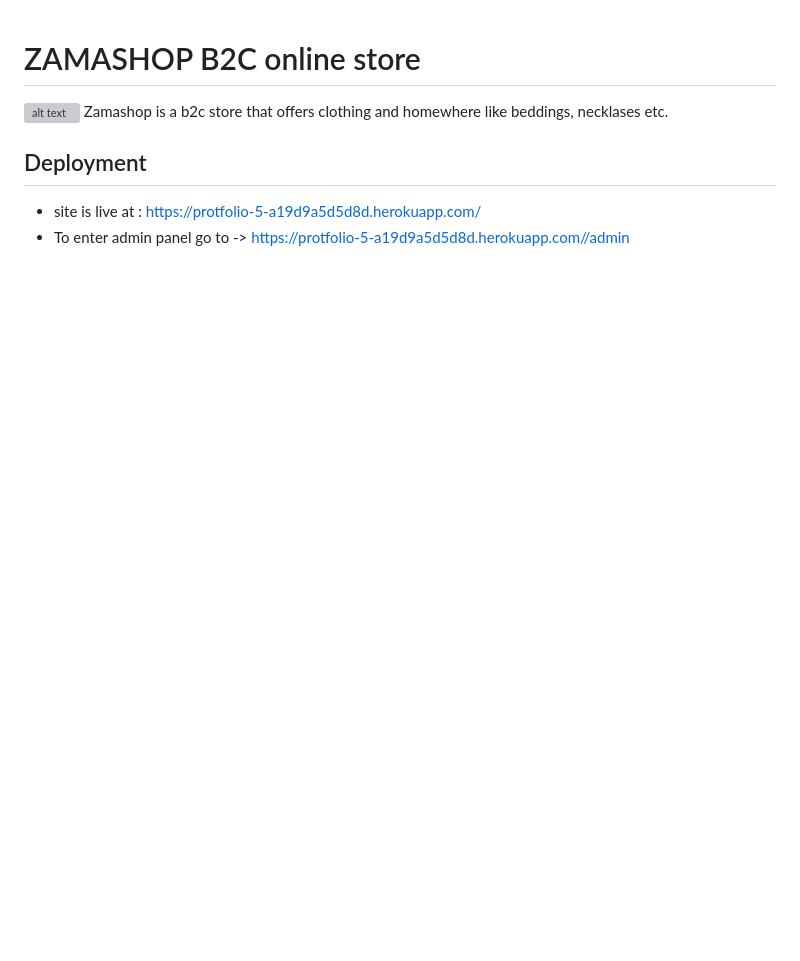
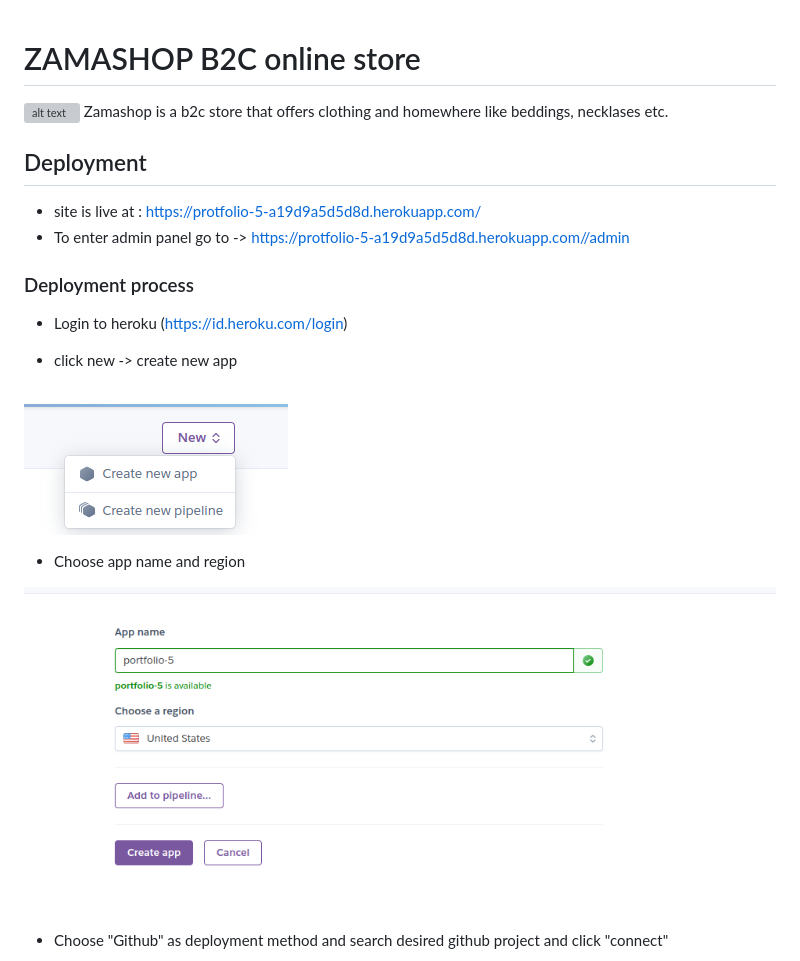
Before and after one commit to CamillaTH/portfolio-5, a Markdown page: README.md, the part around the change printed below. Drawn GitHub-style; pictures changed too: static/images/readme/readme-heroku-create-new-app.png (added), static/images/readme/readme-heroku-newapp.png (added); blank space fills up the shorter version; grey boxes are pictures that could not be loaded.

```diff
--- a/README.md
+++ b/README.md
@@ -8,4 +8,19 @@
 * site is live at : https://protfolio-5-a19d9a5d5d8d.herokuapp.com/
 * To enter admin panel go to -> https://protfolio-5-a19d9a5d5d8d.herokuapp.com//admin
 
+### Deployment process
 
+
+* Login to heroku (https://id.heroku.com/login)
+
+* click new -> create new app
+
+![alt text](static/images/readme/readme-heroku-newapp.png)
+
+* Choose app name and region
+
+![alt text](static/images/readme/readme-heroku-create-new-app.png)
+
+
+* Choose "Github" as deployment method and search desired github project and click "connect"
+
```
Also changed, not shown: other parts of README.md (+13 -0 lines), static/images/readme/readme-heroku-deploy-log.png (added), static/images/readme/readme-heroku-deploybranch.png (added), static/images/readme/readme-heroku-deployment-method.png (added).
